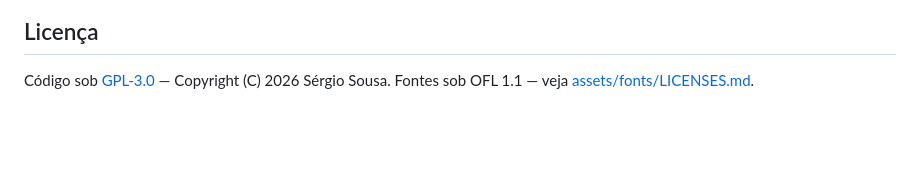
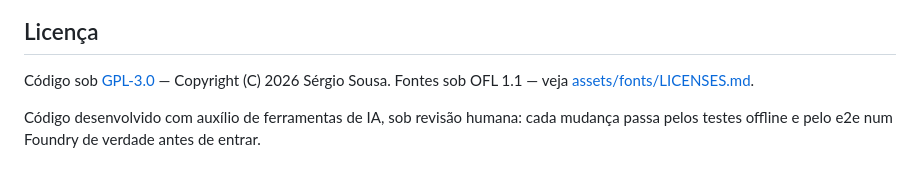
Before and after one commit to SergioSJS/ordem-paranormal-2e-fvtt, a Markdown page: README.md, the part around the change. Rendered like a GitHub page; blank space fills up the shorter version.

Commit message:
docs(readme): o código é feito com auxílio de IA, sob revisão humana

```diff
--- a/README.md
+++ b/README.md
@@ -476,3 +476,6 @@ O roadmap completo está em [docs/ROADMAP.md](docs/ROADMAP.md).
 
 Código sob [GPL-3.0](LICENSE) — Copyright (C) 2026 Sérgio Sousa. Fontes sob OFL 1.1 — veja
 [assets/fonts/LICENSES.md](assets/fonts/LICENSES.md).
+
+Código desenvolvido com auxílio de ferramentas de IA, sob revisão humana: cada mudança
+passa pelos testes offline e pelo e2e num Foundry de verdade antes de entrar.
```
